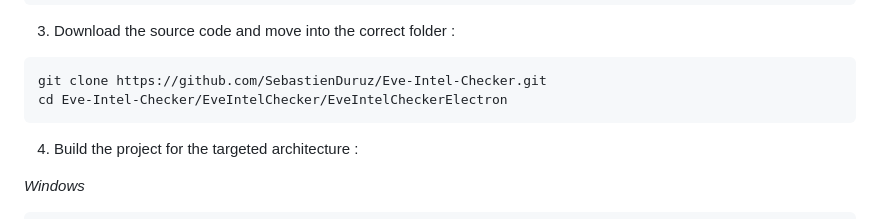
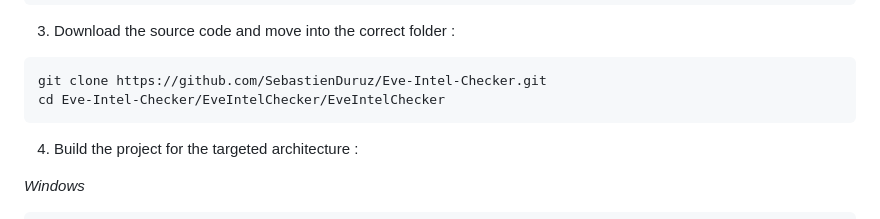
Before and after one commit to SebastienDuruz/Eve-Intel-Checker, a Markdown page: README.md, the part around the change. GitHub-like rendering.

````diff
--- a/README.md
+++ b/README.md
@@ -34,7 +34,7 @@ export PATH="$HOME/.dotnet/tools:$PATH"
 3) Download the source code and move into the correct folder :
 ```
 git clone https://github.com/SebastienDuruz/Eve-Intel-Checker.git
-cd Eve-Intel-Checker/EveIntelChecker/EveIntelCheckerElectron
+cd Eve-Intel-Checker/EveIntelChecker/EveIntelChecker
 ```
 
 4) Build the project for the targeted architecture :
````
